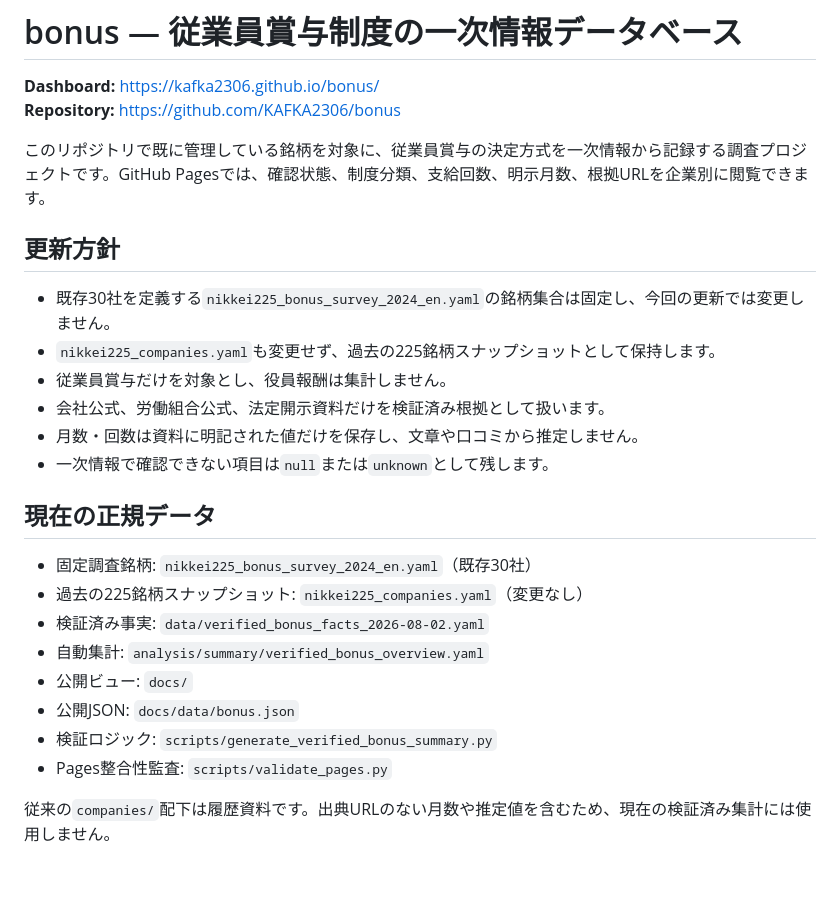
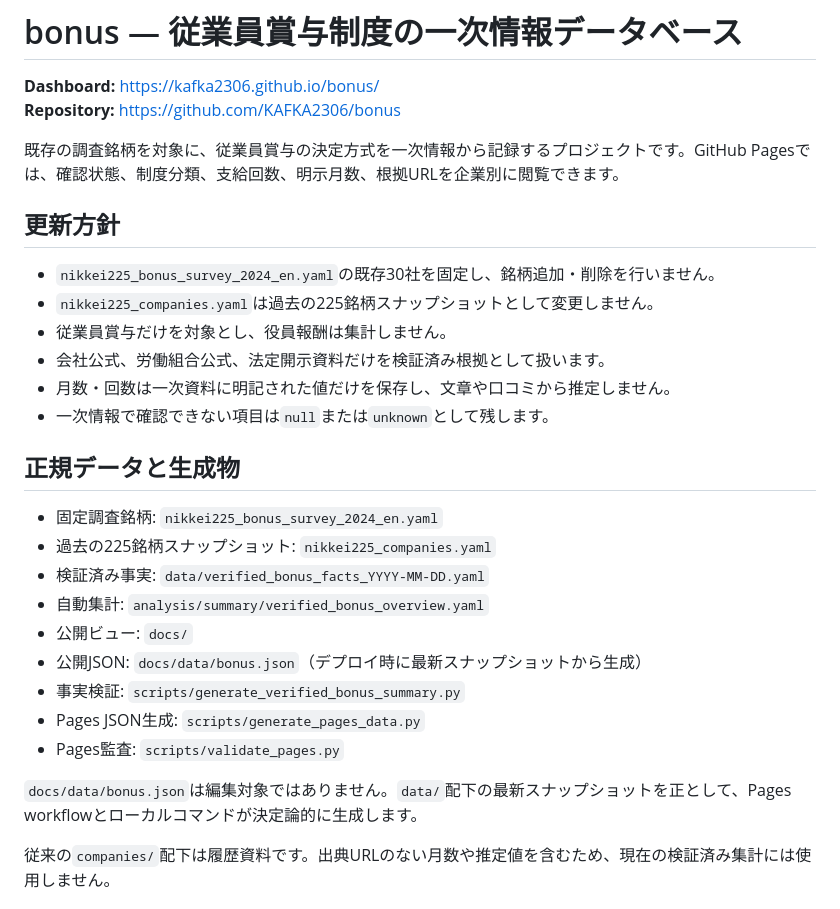
Before and after one commit to KAFKA2306/bonus, a Markdown page: README.md, the part around one of its changes. Drawn GitHub-style; blank space fills up the shorter version.

```diff
--- a/README.md
+++ b/README.md
@@ -3,27 +3,30 @@
 **Dashboard:** https://kafka2306.github.io/bonus/
 **Repository:** https://github.com/KAFKA2306/bonus
 
-このリポジトリで既に管理している銘柄を対象に、従業員賞与の決定方式を一次情報から記録する調査プロジェクトです。GitHub Pagesでは、確認状態、制度分類、支給回数、明示月数、根拠URLを企業別に閲覧できます。
+既存の調査銘柄を対象に、従業員賞与の決定方式を一次情報から記録するプロジェクトです。GitHub Pagesでは、確認状態、制度分類、支給回数、明示月数、根拠URLを企業別に閲覧できます。
 
 ## 更新方針
 
-- 既存30社を定義する`nikkei225_bonus_survey_2024_en.yaml`の銘柄集合は固定し、今回の更新では変更しません。
-- `nikkei225_companies.yaml`も変更せず、過去の225銘柄スナップショットとして保持します。
+- `nikkei225_bonus_survey_2024_en.yaml`の既存30社を固定し、銘柄追加・削除を行いません。
+- `nikkei225_companies.yaml`は過去の225銘柄スナップショットとして変更しません。
 - 従業員賞与だけを対象とし、役員報酬は集計しません。
 - 会社公式、労働組合公式、法定開示資料だけを検証済み根拠として扱います。
-- 月数・回数は資料に明記された値だけを保存し、文章や口コミから推定しません。
+- 月数・回数は一次資料に明記された値だけを保存し、文章や口コミから推定しません。
 - 一次情報で確認できない項目は`null`または`unknown`として残します。
 
-## 現在の正規データ
+## 正規データと生成物
 
-- 固定調査銘柄: `nikkei225_bonus_survey_2024_en.yaml`（既存30社）
-- 過去の225銘柄スナップショット: `nikkei225_companies.yaml`（変更なし）
-- 検証済み事実: `data/verified_bonus_facts_2026-08-02.yaml`
+- 固定調査銘柄: `nikkei225_bonus_survey_2024_en.yaml`
+- 過去の225銘柄スナップショット: `nikkei225_companies.yaml`
+- 検証済み事実: `data/verified_bonus_facts_YYYY-MM-DD.yaml`
 - 自動集計: `analysis/summary/verified_bonus_overview.yaml`
 - 公開ビュー: `docs/`
-- 公開JSON: `docs/data/bonus.json`
-- 検証ロジック: `scripts/generate_verified_bonus_summary.py`
-- Pages整合性監査: `scripts/validate_pages.py`
+- 公開JSON: `docs/data/bonus.json`（デプロイ時に最新スナップショットから生成）
+- 事実検証: `scripts/generate_verified_bonus_summary.py`
+- Pages JSON生成: `scripts/generate_pages_data.py`
+- Pages監査: `scripts/validate_pages.py`
+
+`docs/data/bonus.json`は編集対象ではありません。`data/`配下の最新スナップショットを正として、Pages workflowとローカルコマンドが決定論的に生成します。
 
 従来の`companies/`配下は履歴資料です。出典URLのない月数や推定値を含むため、現在の検証済み集計には使用しません。
 
```
Also changed, not shown: other parts of README.md (+8 -5 lines).
